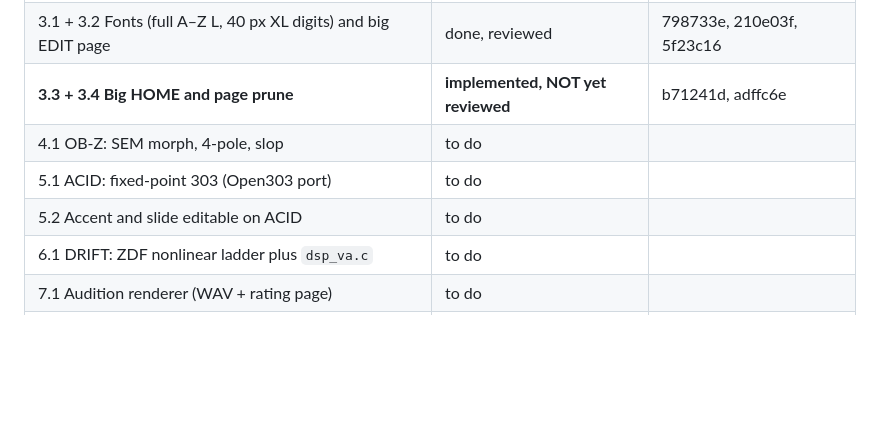
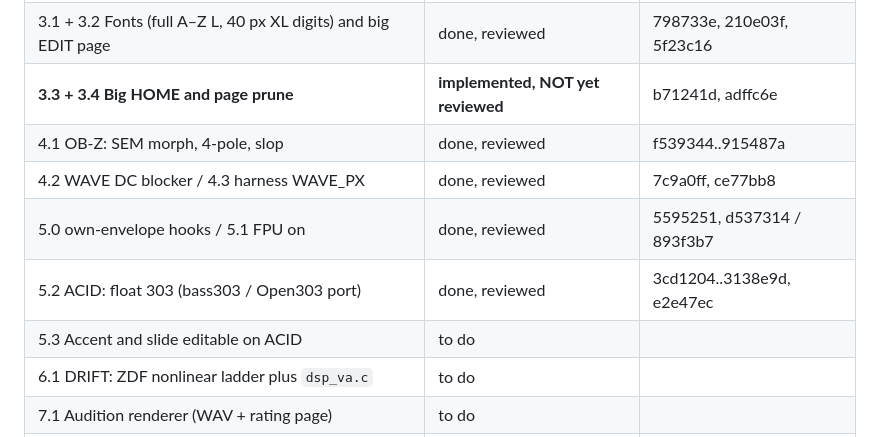
Before and after one commit to ELI7VH/switchblade, a Markdown page: docs/HANDOVER.md, the part around the change. Rendered like a GitHub page; blank space fills up the shorter version.

Commit message:
docs: handover progress through Task 5.2
Co-Authored-By: Claude Opus 5.5 <noreply@anthropic.com>

```diff
--- a/docs/HANDOVER.md
+++ b/docs/HANDOVER.md
@@ -47,9 +47,11 @@ VOID FOUR is a fork of the Felucca 1.6 firmware for the M-VAVE FM-1 (a JieLi AC7
 | 2.1 + 2.2 CC map and MIDI OUT INT/EXT/BOTH, clock out | done, reviewed | ..5f4d4d3 |
 | 3.1 + 3.2 Fonts (full A–Z L, 40 px XL digits) and big EDIT page | done, reviewed | 798733e, 210e03f, 5f23c16 |
 | **3.3 + 3.4 Big HOME and page prune** | **implemented, NOT yet reviewed** | b71241d, adffc6e |
-| 4.1 OB-Z: SEM morph, 4-pole, slop | to do | |
-| 5.1 ACID: fixed-point 303 (Open303 port) | to do | |
-| 5.2 Accent and slide editable on ACID | to do | |
+| 4.1 OB-Z: SEM morph, 4-pole, slop | done, reviewed | f539344..915487a |
+| 4.2 WAVE DC blocker / 4.3 harness WAVE_PX | done, reviewed | 7c9a0ff, ce77bb8 |
+| 5.0 own-envelope hooks / 5.1 FPU on | done, reviewed | 5595251, d537314 / 893f3b7 |
+| 5.2 ACID: float 303 (bass303 / Open303 port) | done, reviewed | 3cd1204..3138e9d, e2e47ec |
+| 5.3 Accent and slide editable on ACID | to do | |
 | 6.1 DRIFT: ZDF nonlinear ladder plus `dsp_va.c` | to do | |
 | 7.1 Audition renderer (WAV + rating page) | to do | |
 | 7.2 Final 128 presets, with user sign-off by ear | to do | |
```
